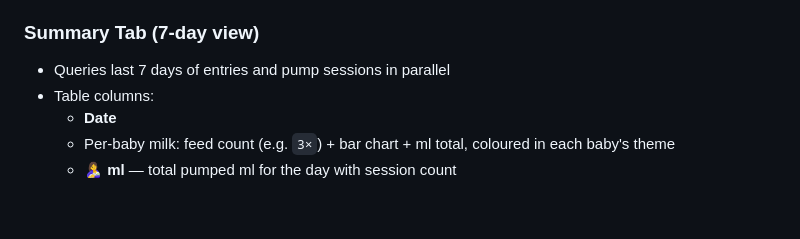
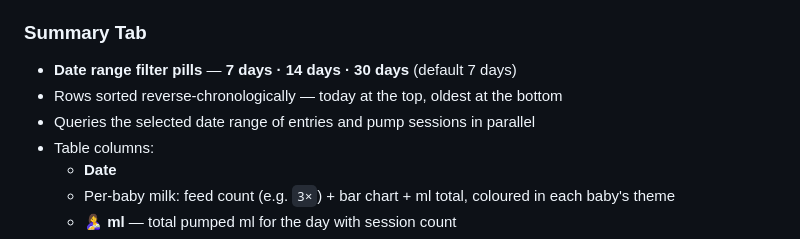
Before and after one commit to rafehjeelani/baby-tracker, a Markdown page: README.md, the part around the change. Rendered like a GitHub page; blank space fills up the shorter version.

Commit message:
Update README: summary tab date filter and reverse sort

```diff
--- a/README.md
+++ b/README.md
@@ -64,8 +64,10 @@ A family baby tracking web app built with vanilla JS and Supabase. Track feeds,
   - Vaccine history table: date, baby, vaccine name, notes
   - Add vaccine form
 
-### Summary Tab (7-day view)
-- Queries last 7 days of entries and pump sessions in parallel
+### Summary Tab
+- **Date range filter pills** — **7 days · 14 days · 30 days** (default 7 days)
+- Rows sorted reverse-chronologically — today at the top, oldest at the bottom
+- Queries the selected date range of entries and pump sessions in parallel
 - Table columns:
   - **Date**
   - Per-baby milk: feed count (e.g. `3×`) + bar chart + ml total, coloured in each baby's theme
```
